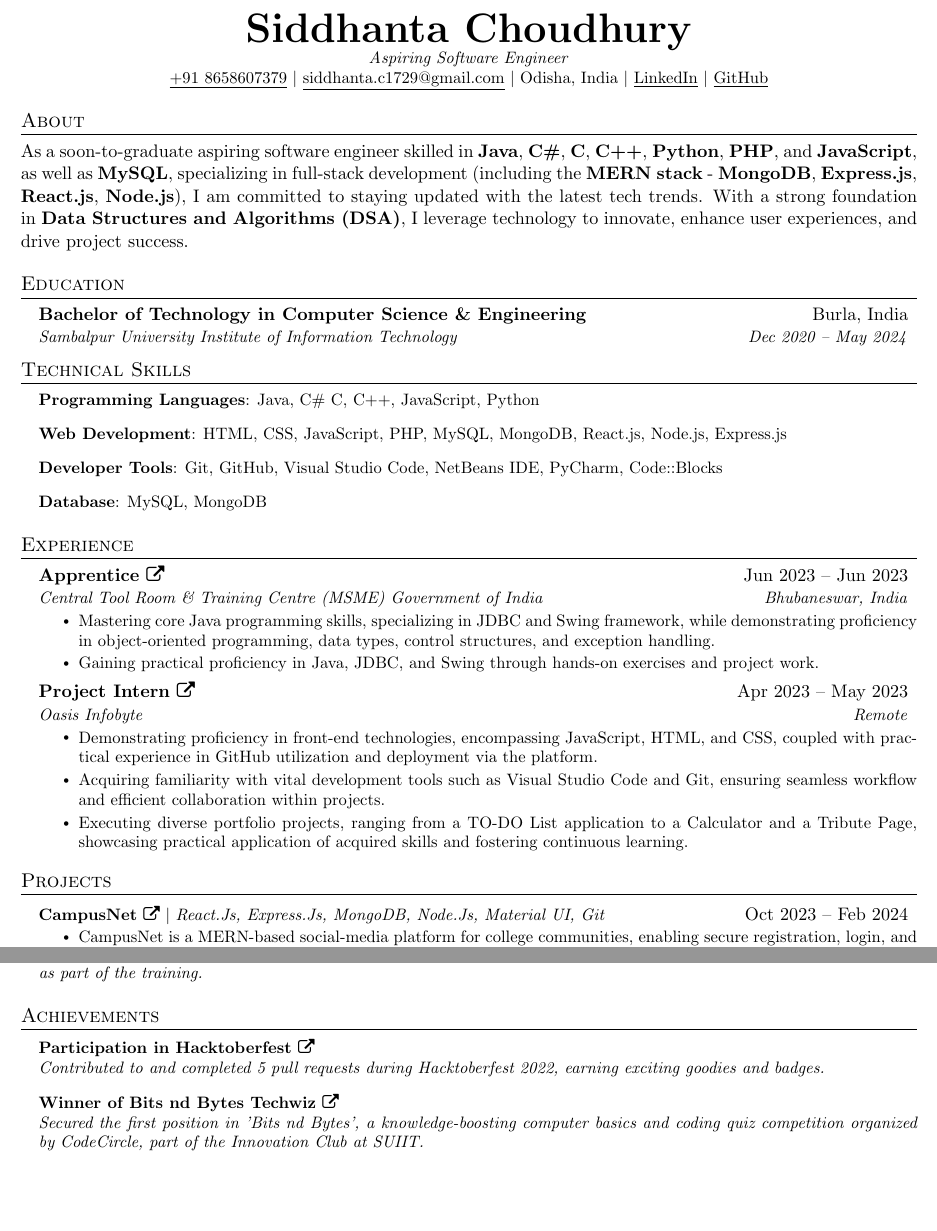
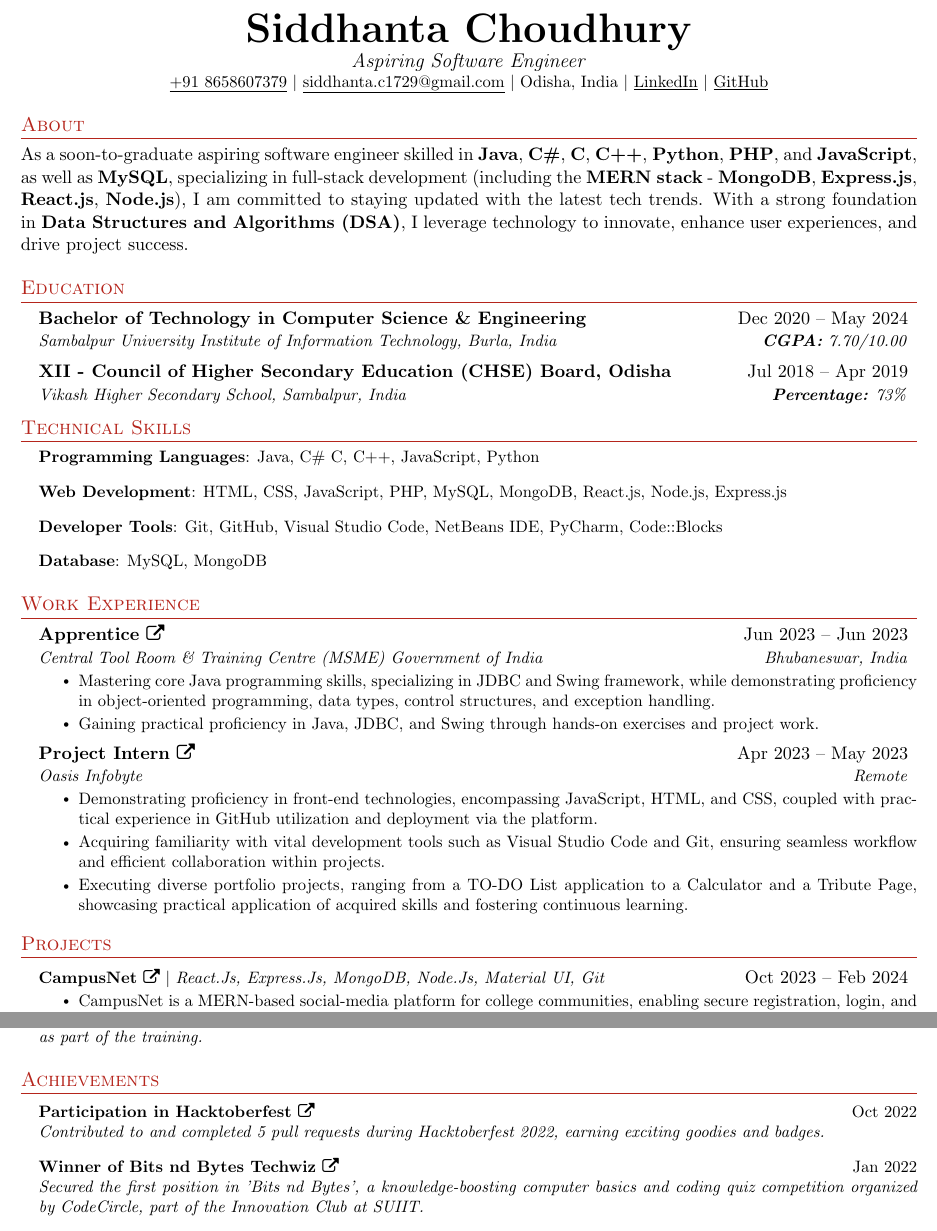
Before and after one commit to Sid70/Siddhanta_Choudhury_Resume, a LaTeX CV (My_Resume.tex): two parts of pages 1 and 2 of 2, joined at a grey line, cut so that both start at the same text, the shorter picture padded with empty space. Compiled offline with pdfLaTeX.

Commit message:
Update My_Resume.tex

```diff
--- a/My_Resume.tex
+++ b/My_Resume.tex
@@ -55,8 +55,8 @@
 
 % Sections formatting
 \titleformat{\section}{
-  \vspace{-4pt}\scshape\raggedright\large
-}{}{0em}{}[\color{black}\titlerule \vspace{-5pt}]
+  \vspace{-4pt}\color{BrickRed}\scshape\raggedright\large
+}{}{0em}{}[\color{BrickRed}\titlerule \vspace{-5pt}]
 
 % Ensure that generate pdf is machine readable/ATS parsable
 \pdfgentounicode=1
@@ -108,7 +108,7 @@
 %----------HEADING----------
 \begin{center}
     \textbf{\Huge \scshape Siddhanta Choudhury} \\ \vspace{1pt}
-    \small \textit{Aspiring Software Engineer} \\
+    \small \textit{\large Aspiring Software Engineer} \\
     \href{tel:+918658607379}{\underline{{+91 8658607379}}} $|$ \href{mailto:siddhanta.c1729@gmail.com}{\underline{siddhanta.c1729@gmail.com}} $|$
     Odisha, India $|$
     \href{https://www.linkedin.com/in/siddhanta-choudhury-674869220/}{\underline{LinkedIn}} $|$
@@ -125,9 +125,13 @@
 \section{Education}
   \resumeSubHeadingListStart
     \resumeSubheading
-      {Bachelor of Technology in Computer Science \& Engineering}{Burla, India}
-      {Sambalpur University Institute of Information Technology}{Dec 2020 -- May 2024}
+      {Bachelor of Technology in Computer Science \& Engineering}{Dec 2020 -- May 2024}
+      {Sambalpur University Institute of Information Technology, Burla, India}{{\textbf{CGPA:}} {7.70/10.00}}
+    \resumeSubheading
+      {XII - Council of Higher Secondary Education (CHSE) Board, Odisha}{Jul 2018 -- Apr 2019}
+      {Vikash Higher Secondary School, Sambalpur, India}{{\textbf{Percentage:}} {73\%}}
   \resumeSubHeadingListEnd
+
 
 
 %-----------PROGRAMMING SKILLS-----------
@@ -143,7 +147,7 @@
 
 \justify
 %-----------EXPERIENCE-----------
-\section{Experience}
+\section{Work Experience}
 \resumeSubHeadingListStart
 
 %-------------------------------------------
@@ -223,15 +227,16 @@
 \begin{itemize}[leftmargin=0.15in, label={}]
     \small{
         \item{
-            \textbf{Participation in Hacktoberfest \href{https://www.holopin.io/@sid70}{\faExternalLink}} \\
+            {\textbf{Participation in Hacktoberfest \href{https://www.holopin.io/@sid70}{\faExternalLink}}} \hfill {Oct 2022} \\
             \textit{\hspace{0.2cm}Contributed to and completed 5 pull requests during Hacktoberfest 2022, earning exciting goodies and badges.}
         }
         \item{
-            \textbf{Winner of Bits nd Bytes Techwiz \href{https://unstop.com/api/certificate/12a81d6b-87d1-4cd1-8b92-b486f11b2dc1}{\faExternalLink}} \\
+            \textbf{Winner of Bits nd Bytes Techwiz \href{https://unstop.com/api/certificate/12a81d6b-87d1-4cd1-8b92-b486f11b2dc1}{\faExternalLink}}} \hfill {Jan 2022} \\
             \textit{\hspace{0.2cm}Secured the first position in 'Bits nd Bytes', a knowledge-boosting computer basics and coding quiz competition organized by CodeCircle, part of the Innovation Club at SUIIT.}
         }
-    }
+
 \end{itemize}
+
 
 
 
```
Also changed, not shown: My_Resume.tex (2 more changed lines).
